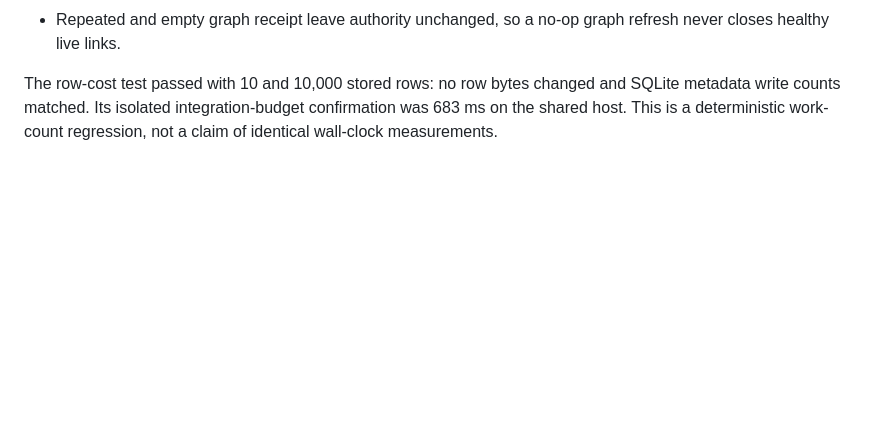
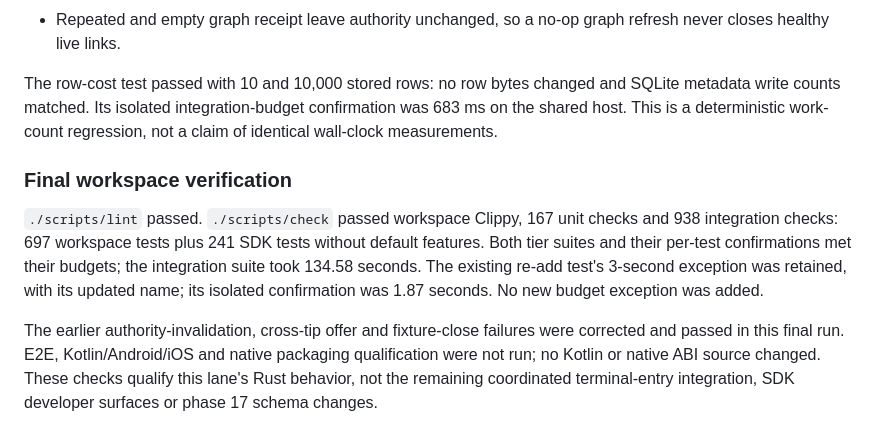
Before and after one commit to BierDav/rocky, a Markdown page: docs/features_09/14-seals-and-bookmarks-evidence.md, the part around the change. Rendered like a GitHub page; blank space fills up the shorter version.

Commit message:
docs(features_09): record lane S verification and integration limits

```diff
--- a/docs/features_09/14-seals-and-bookmarks-evidence.md
+++ b/docs/features_09/14-seals-and-bookmarks-evidence.md
@@ -107,3 +107,18 @@ The row-cost test passed with 10 and 10,000 stored rows: no row bytes changed
 and SQLite metadata write counts matched. Its isolated integration-budget
 confirmation was 683 ms on the shared host. This is a deterministic work-count
 regression, not a claim of identical wall-clock measurements.
+
+### Final workspace verification
+
+`./scripts/lint` passed. `./scripts/check` passed workspace Clippy, 167 unit
+checks and 938 integration checks: 697 workspace tests plus 241 SDK tests without
+default features. Both tier suites and their per-test confirmations met their
+budgets; the integration suite took 134.58 seconds. The existing re-add test's
+3-second exception was retained, with its updated name; its isolated confirmation
+was 1.87 seconds. No new budget exception was added.
+
+The earlier authority-invalidation, cross-tip offer and fixture-close failures
+were corrected and passed in this final run. E2E, Kotlin/Android/iOS and native
+packaging qualification were not run; no Kotlin or native ABI source changed.
+These checks qualify this lane's Rust behavior, not the remaining coordinated
+terminal-entry integration, SDK developer surfaces or phase 17 schema changes.
```
